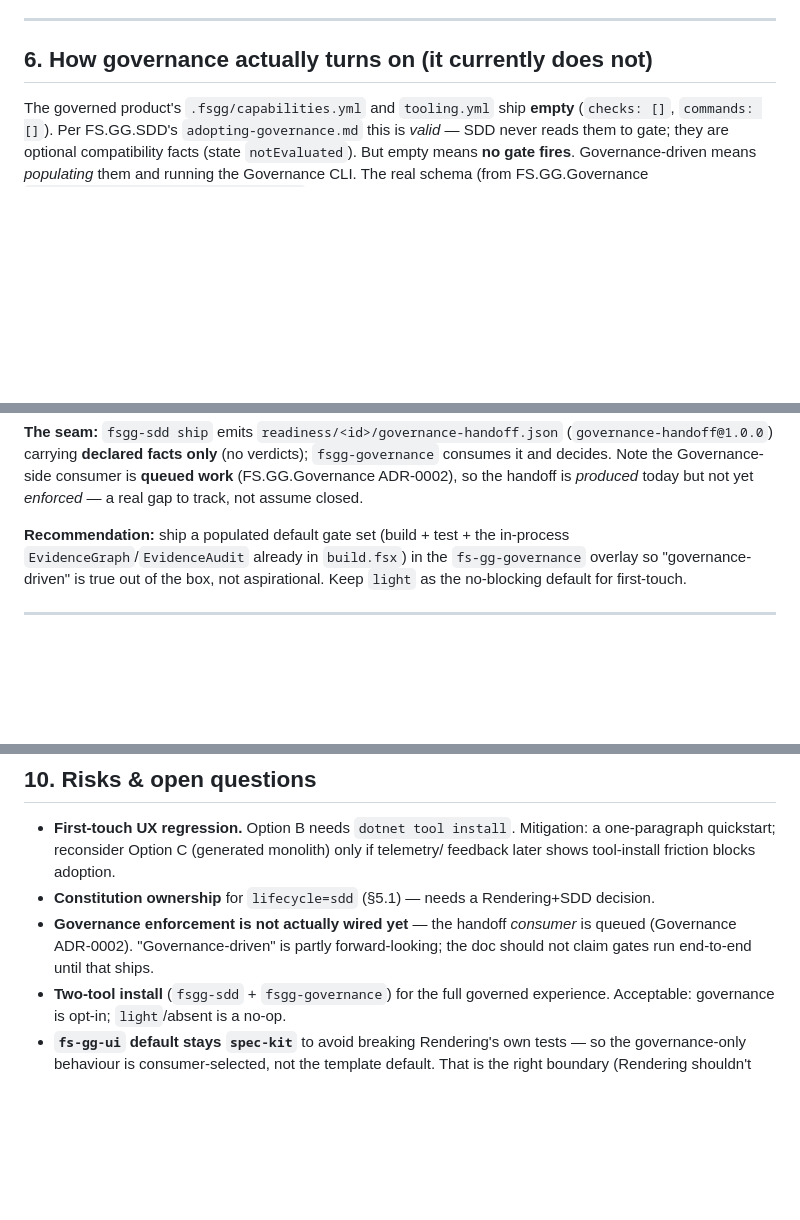
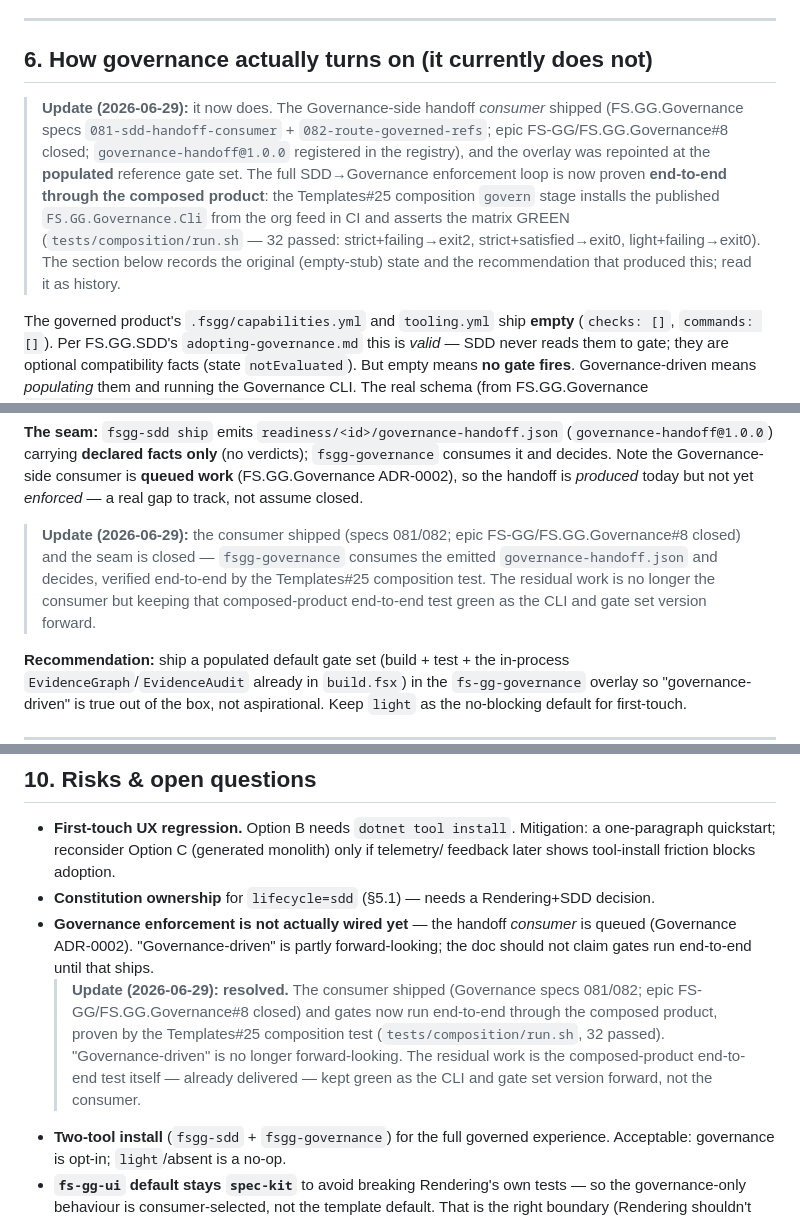
Before and after one commit to FS-GG/FS.GG.Templates, a Markdown page: docs/reports/2026-06-27-fsgg-packaging-composition-and-governance-architecture.md, 3 parts joined by grey strips. Drawn GitHub-style; blank space fills up the shorter version.

Commit message:
docs: refresh stale 'governance enforcement not wired' notes — consumer shipped (Templates#26) (#31)
The handoff *consumer* shipped upstream (FS.GG.Governance specs 081-sdd-handoff-consumer
+ 082-route-governed-refs; epic FS-GG/FS.GG.Governance#8 closed; governance-handoff@1.0.0
registered). The SDD→Governance enforcement loop is now proven end-to-end through the
composed product — the Templates#25 composition `govern` stage installs the published
FS.GG.Governance.Cli from the org feed in CI and asserts the matrix GREEN (32 passed:
strict+failing→exit2, strict+satisfied→exit0, light+failing→exit0).

Docs-only; no contract/registry change. Per the repo's dated-report convention
(cf. 5ebe2a5), history is preserved and annotated with dated "Update:" notes rather
than rewritten:
- Architecture report §6 (header + "queued work" seam note) and §10 risk: enforcement
  now wired; residual work reframed as the composed-product e2e test (already delivered,
  Templates#25), not the consumer.
- Roadmap-plan report: P3 consumer bullet + §8 "not wired yet" risk annotated as shipped.

design.md / README reviewed — already describe the populated overlay accurately; no
surviving sentence claims enforcement is unwired, so no change needed.

Resolves FS-GG/FS.GG.Templates#26.

Co-authored-by: Claude Opus 4.8 (1M context) <noreply@anthropic.com>

```diff
--- a/docs/reports/2026-06-27-fsgg-packaging-composition-and-governance-architecture.md
+++ b/docs/reports/2026-06-27-fsgg-packaging-composition-and-governance-architecture.md
@@ -226,6 +226,17 @@ A thin **composition + registry** repo, not a fork host:
 
 ## 6. How governance actually turns on (it currently does not)
 
+> **Update (2026-06-29):** it now does. The Governance-side handoff *consumer* shipped
+> (FS.GG.Governance specs `081-sdd-handoff-consumer` + `082-route-governed-refs`; epic
+> FS-GG/FS.GG.Governance#8 closed; `governance-handoff@1.0.0` registered in the registry),
+> and the overlay was repointed at the **populated** reference gate set. The full
+> SDD→Governance enforcement loop is now proven **end-to-end through the composed product**:
+> the Templates#25 composition `govern` stage installs the published `FS.GG.Governance.Cli`
+> from the org feed in CI and asserts the matrix GREEN (`tests/composition/run.sh` — 32
+> passed: strict+failing→exit2, strict+satisfied→exit0, light+failing→exit0). The section
+> below records the original (empty-stub) state and the recommendation that produced this;
+> read it as history.
+
 The governed product's `.fsgg/capabilities.yml` and `tooling.yml` ship **empty**
 (`checks: []`, `commands: []`). Per FS.GG.SDD's `adopting-governance.md` this is *valid* —
 SDD never reads them to gate; they are optional compatibility facts (state
@@ -277,6 +288,12 @@ and `deriveEffectiveSeverity` decides where a `block-on-*` finding becomes block
 `fsgg-governance` consumes it and decides. Note the Governance-side consumer is **queued
 work** (FS.GG.Governance ADR-0002), so the handoff is *produced* today but not yet
 *enforced* — a real gap to track, not assume closed.
+
+> **Update (2026-06-29):** the consumer shipped (specs 081/082; epic
+> FS-GG/FS.GG.Governance#8 closed) and the seam is closed — `fsgg-governance` consumes the
+> emitted `governance-handoff.json` and decides, verified end-to-end by the Templates#25
+> composition test. The residual work is no longer the consumer but keeping that
+> composed-product end-to-end test green as the CLI and gate set version forward.
 
 **Recommendation:** ship a populated default gate set (build + test + the in-process
 `EvidenceGraph`/`EvidenceAudit` already in `build.fsx`) in the `fs-gg-governance` overlay so
@@ -378,6 +395,12 @@ Each step is a normal PR in its repo; cross-repo asks go through the issue proto
 - **Governance enforcement is not actually wired yet** — the handoff *consumer* is queued
   (Governance ADR-0002). "Governance-driven" is partly forward-looking; the doc should not
   claim gates run end-to-end until that ships.
+  > **Update (2026-06-29): resolved.** The consumer shipped (Governance specs 081/082; epic
+  > FS-GG/FS.GG.Governance#8 closed) and gates now run end-to-end through the composed
+  > product, proven by the Templates#25 composition test (`tests/composition/run.sh`, 32
+  > passed). "Governance-driven" is no longer forward-looking. The residual work is the
+  > composed-product end-to-end test itself — already delivered — kept green as the CLI and
+  > gate set version forward, not the consumer.
 - **Two-tool install** (`fsgg-sdd` + `fsgg-governance`) for the full governed experience.
   Acceptable: governance is opt-in; `light`/absent is a no-op.
 - **`fs-gg-ui` default stays `spec-kit`** to avoid breaking Rendering's own tests — so the
```
Also changed, not shown: docs/reports/2026-06-27-github-projects-v2-coordination-roadmap-plan.md (+7 -0 lines).
